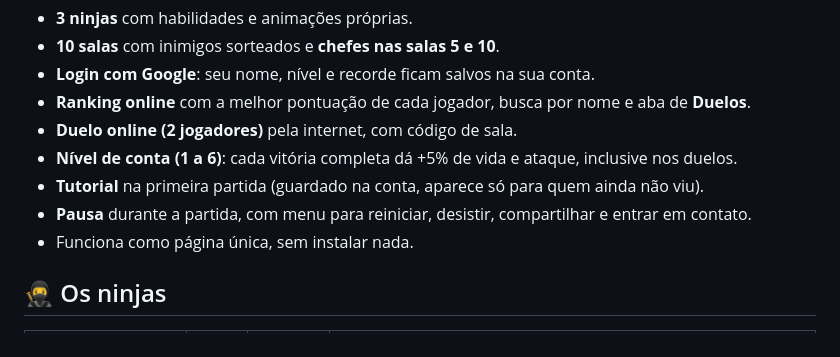
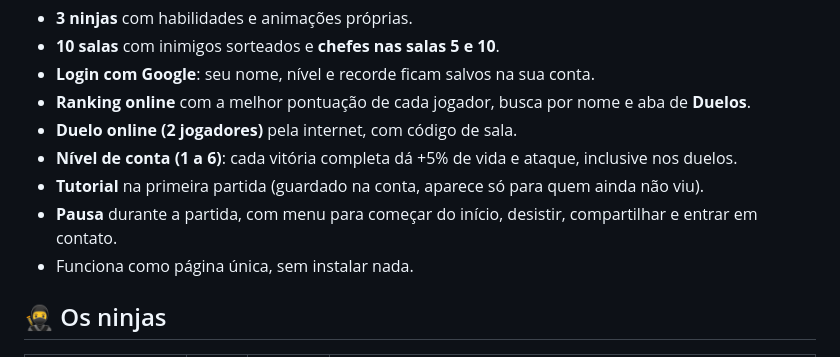
Before and after one commit to douglasmyself/rpg-web, a Markdown page: README.md, the part around the change. Drawn GitHub-style.

Commit message:
Fix wording in README for pause menu options

```diff
--- a/README.md
+++ b/README.md
@@ -15,7 +15,7 @@ Um RPG de masmorra por turnos que roda direto no navegador, no celular ou no com
 - **Duelo online (2 jogadores)** pela internet, com código de sala.
 - **Nível de conta (1 a 6)**: cada vitória completa dá +5% de vida e ataque, inclusive nos duelos.
 - **Tutorial** na primeira partida (guardado na conta, aparece só para quem ainda não viu).
-- **Pausa** durante a partida, com menu para reiniciar, desistir, compartilhar e entrar em contato.
+- **Pausa** durante a partida, com menu para começar do início, desistir, compartilhar e entrar em contato.
 - Funciona como página única, sem instalar nada.
 
 ## 🥷 Os ninjas
```
